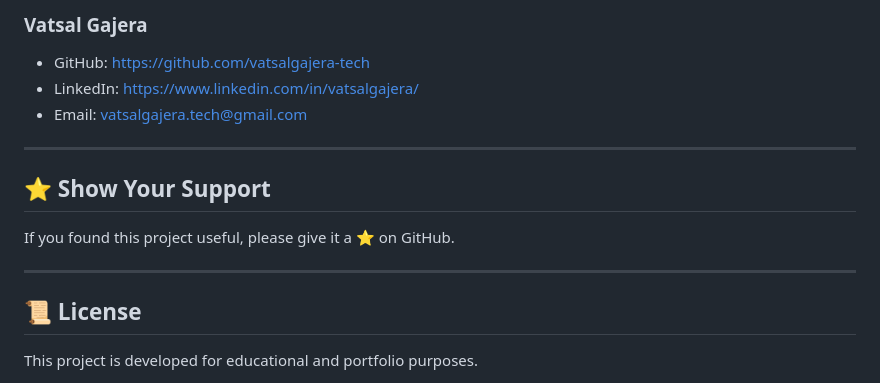
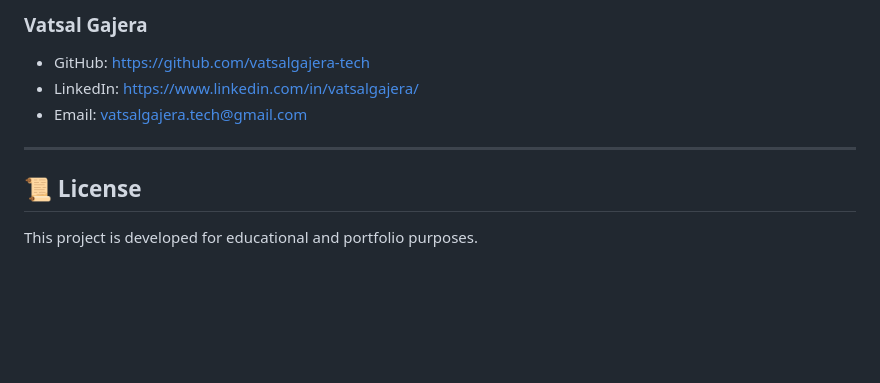
Before and after one commit to vatsalgajera-tech/Hotel-Management-System, a Markdown page: README.md, the part around the change. Drawn GitHub-style; blank space fills up the shorter version.

```diff
--- a/README.md
+++ b/README.md
@@ -229,12 +229,6 @@ Through this project, I gained hands-on experience with:
 
 ---
 
-## ⭐ Show Your Support
-
-If you found this project useful, please give it a ⭐ on GitHub.
-
----
-
 ## 📜 License
 
 This project is developed for educational and portfolio purposes.
```
